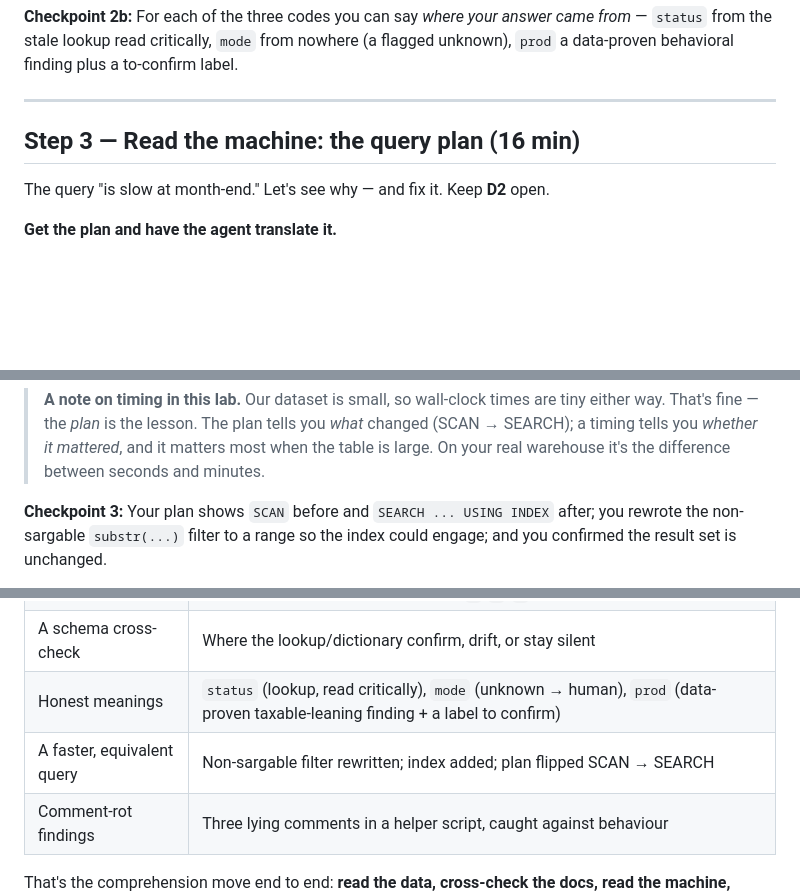
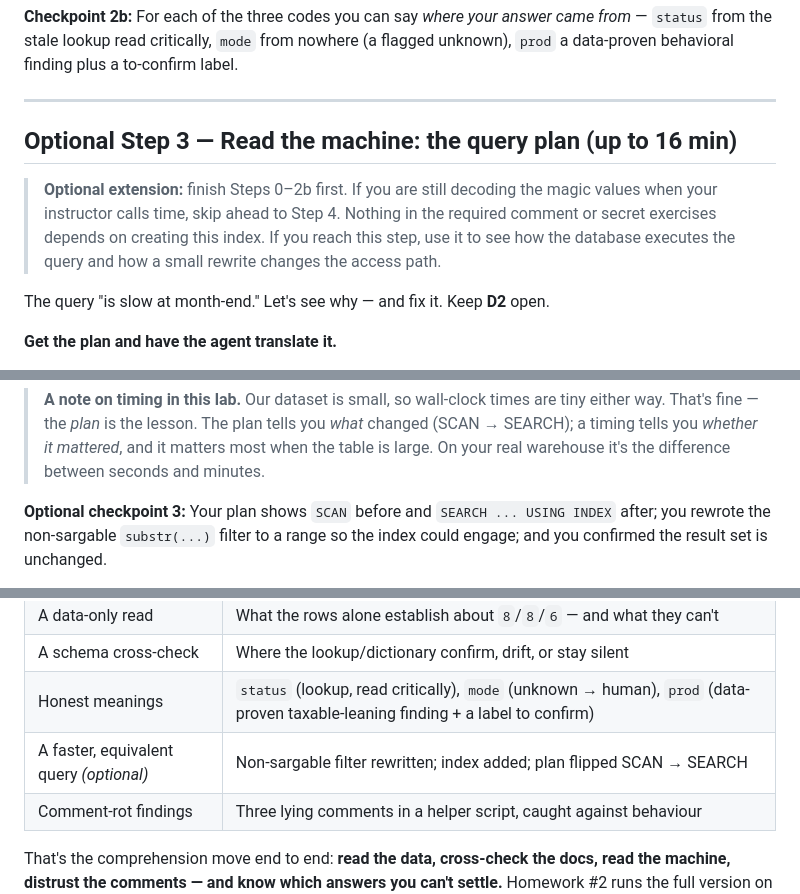
Before and after one commit to firebrandanalytics/autoforce-sdlc-training, a Markdown page: sessions/session-3/LAB-GUIDE.md, 3 parts joined by grey strips. Rendered like a GitHub page; blank space fills up the shorter version.

Commit message:
Mark Session 3 index exercise optional

```diff
--- a/sessions/session-3/LAB-GUIDE.md
+++ b/sessions/session-3/LAB-GUIDE.md
@@ -329,7 +329,13 @@ flagged unknown), `prod` a data-proven behavioral finding plus a to-confirm labe
 
 ---
 
-## Step 3 — Read the machine: the query plan (16 min)
+## Optional Step 3 — Read the machine: the query plan (up to 16 min)
+
+> **Optional extension:** finish Steps 0–2b first. If you are still decoding the
+> magic values when your instructor calls time, skip ahead to Step 4. Nothing in
+> the required comment or secret exercises depends on creating this index. If
+> you reach this step, use it to see how the database executes the query and how
+> a small rewrite changes the access path.
 
 The query "is slow at month-end." Let's see why — and fix it. Keep **D2** open.
 
@@ -428,7 +434,7 @@ prove the results are unchanged and discuss which filters are selective.
 > matters most when the table is large. On your real warehouse it's the
 > difference between seconds and minutes.
 
-**Checkpoint 3:** Your plan shows `SCAN` before and `SEARCH ... USING INDEX`
+**Optional checkpoint 3:** Your plan shows `SCAN` before and `SEARCH ... USING INDEX`
 after; you rewrote the non-sargable `substr(...)` filter to a range so the index
 could engage; and you confirmed the result set is unchanged.
 
@@ -547,7 +553,7 @@ By the end of Exercise 1 you have, for a query you'd never seen:
 | A data-only read | What the rows alone establish about `8`/`8`/`6` — and what they can't |
 | A schema cross-check | Where the lookup/dictionary confirm, drift, or stay silent |
 | Honest meanings | `status` (lookup, read critically), `mode` (unknown → human), `prod` (data-proven taxable-leaning finding + a label to confirm) |
-| A faster, equivalent query | Non-sargable filter rewritten; index added; plan flipped SCAN → SEARCH |
+| A faster, equivalent query *(optional)* | Non-sargable filter rewritten; index added; plan flipped SCAN → SEARCH |
 | Comment-rot findings | Three lying comments in a helper script, caught against behaviour |
 
 That's the comprehension move end to end: **read the data, cross-check the docs,
```
